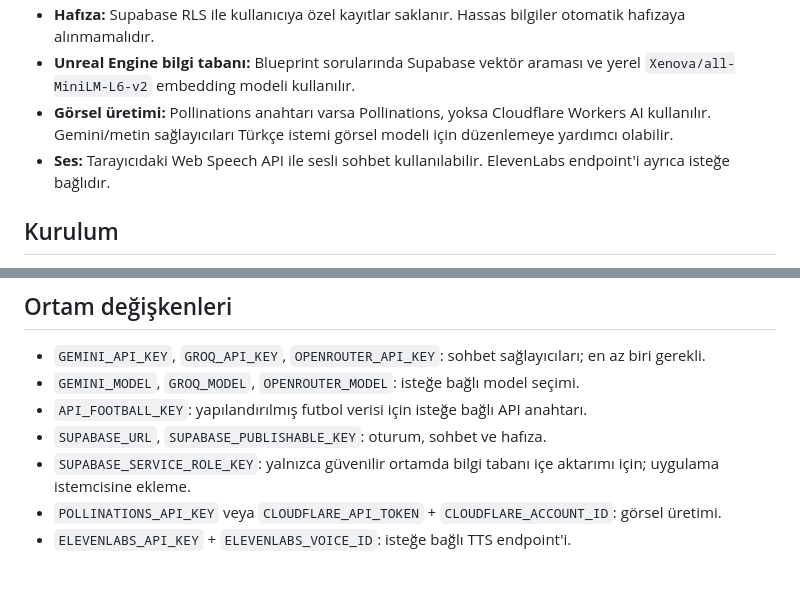
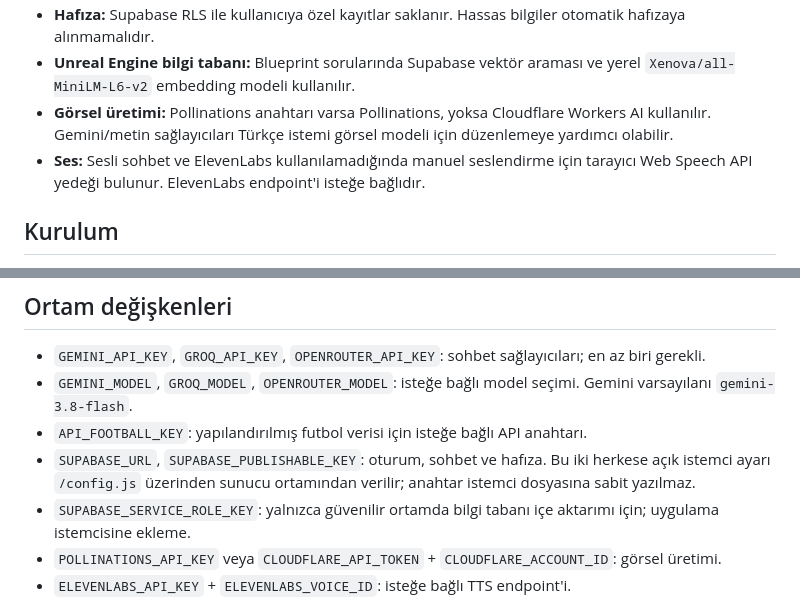
Before and after one commit to egehanulas/nova-ai, a Markdown page: nova-ai/README.md, 2 parts joined by grey strips. Drawn GitHub-style; blank space fills up the shorter version.

Commit message:
docs: document browser config and voice fallback

```diff
--- a/nova-ai/README.md
+++ b/nova-ai/README.md
@@ -11,7 +11,7 @@ NOVA AI; Türkçe sohbet, kalıcı kullanıcı hafızası, canlı web araştırm
 - **Hafıza:** Supabase RLS ile kullanıcıya özel kayıtlar saklanır. Hassas bilgiler otomatik hafızaya alınmamalıdır.
 - **Unreal Engine bilgi tabanı:** Blueprint sorularında Supabase vektör araması ve yerel `Xenova/all-MiniLM-L6-v2` embedding modeli kullanılır.
 - **Görsel üretimi:** Pollinations anahtarı varsa Pollinations, yoksa Cloudflare Workers AI kullanılır. Gemini/metin sağlayıcıları Türkçe istemi görsel modeli için düzenlemeye yardımcı olabilir.
-- **Ses:** Tarayıcıdaki Web Speech API ile sesli sohbet kullanılabilir. ElevenLabs endpoint'i ayrıca isteğe bağlıdır.
+- **Ses:** Sesli sohbet ve ElevenLabs kullanılamadığında manuel seslendirme için tarayıcı Web Speech API yedeği bulunur. ElevenLabs endpoint'i isteğe bağlıdır.
 
 ## Kurulum
 
@@ -26,9 +26,9 @@ Render'da servis kök dizini `nova-ai/`, build komutu `npm install`, start komut
 ## Ortam değişkenleri
 
 - `GEMINI_API_KEY`, `GROQ_API_KEY`, `OPENROUTER_API_KEY`: sohbet sağlayıcıları; en az biri gerekli.
-- `GEMINI_MODEL`, `GROQ_MODEL`, `OPENROUTER_MODEL`: isteğe bağlı model seçimi.
+- `GEMINI_MODEL`, `GROQ_MODEL`, `OPENROUTER_MODEL`: isteğe bağlı model seçimi. Gemini varsayılanı `gemini-3.8-flash`.
 - `API_FOOTBALL_KEY`: yapılandırılmış futbol verisi için isteğe bağlı API anahtarı.
-- `SUPABASE_URL`, `SUPABASE_PUBLISHABLE_KEY`: oturum, sohbet ve hafıza.
+- `SUPABASE_URL`, `SUPABASE_PUBLISHABLE_KEY`: oturum, sohbet ve hafıza. Bu iki herkese açık istemci ayarı `/config.js` üzerinden sunucu ortamından verilir; anahtar istemci dosyasına sabit yazılmaz.
 - `SUPABASE_SERVICE_ROLE_KEY`: yalnızca güvenilir ortamda bilgi tabanı içe aktarımı için; uygulama istemcisine ekleme.
 - `POLLINATIONS_API_KEY` veya `CLOUDFLARE_API_TOKEN` + `CLOUDFLARE_ACCOUNT_ID`: görsel üretimi.
 - `ELEVENLABS_API_KEY` + `ELEVENLABS_VOICE_ID`: isteğe bağlı TTS endpoint'i.
```
